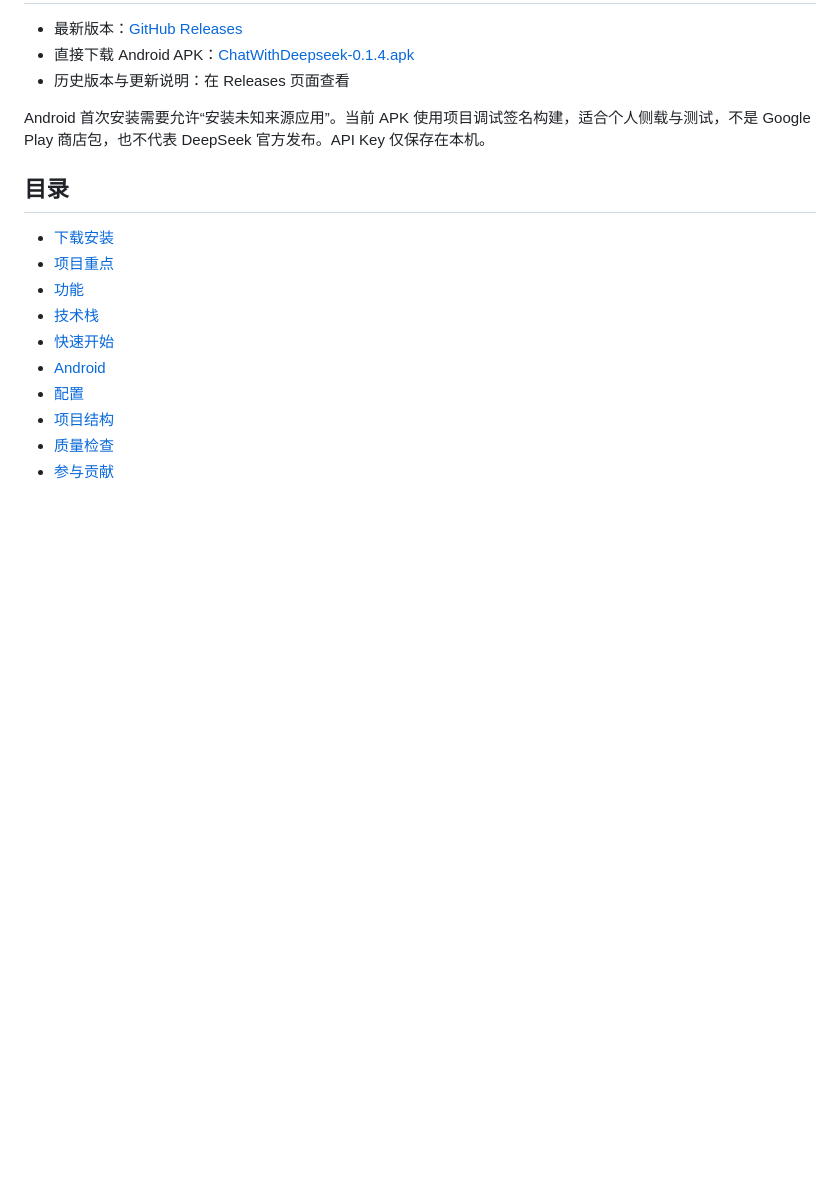
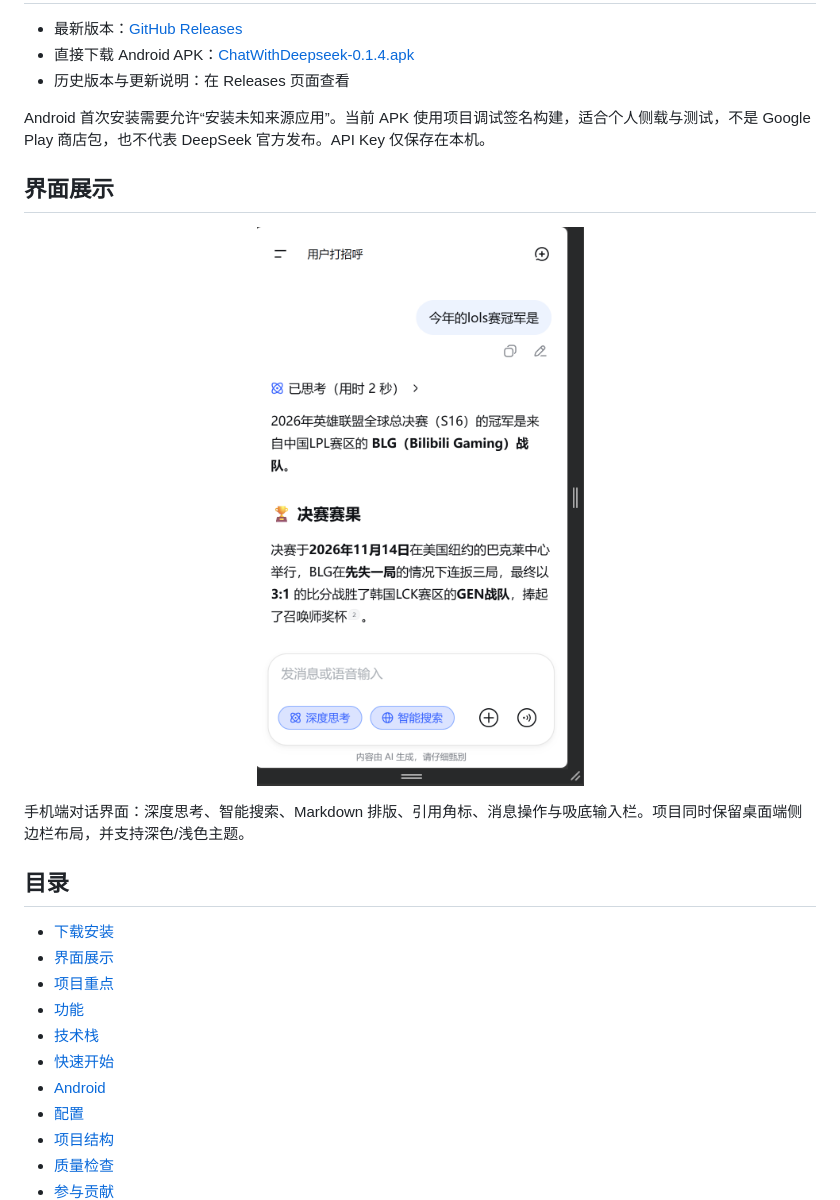
Before and after one commit to leavestring/ChatWithDeepseek, a Markdown page: README.md, the part around the change. GitHub-like rendering; pictures changed too: docs/screenshots/mobile-chat-light.png (added); blank space fills up the shorter version.

Commit message:
docs: add mobile interface showcase

```diff
--- a/README.md
+++ b/README.md
@@ -18,9 +18,18 @@
 
 Android 首次安装需要允许“安装未知来源应用”。当前 APK 使用项目调试签名构建，适合个人侧载与测试，不是 Google Play 商店包，也不代表 DeepSeek 官方发布。API Key 仅保存在本机。
 
+## 界面展示
+
+<p align="center">
+  <img src="docs/screenshots/mobile-chat-light.png" alt="ChatWithDeepseek 手机端对话界面" width="420" />
+</p>
+
+手机端对话界面：深度思考、智能搜索、Markdown 排版、引用角标、消息操作与吸底输入栏。项目同时保留桌面端侧边栏布局，并支持深色/浅色主题。
+
 ## 目录
 
 - [下载安装](#下载安装)
+- [界面展示](#界面展示)
 - [项目重点](#项目重点)
 - [功能](#功能)
 - [技术栈](#技术栈)
```
